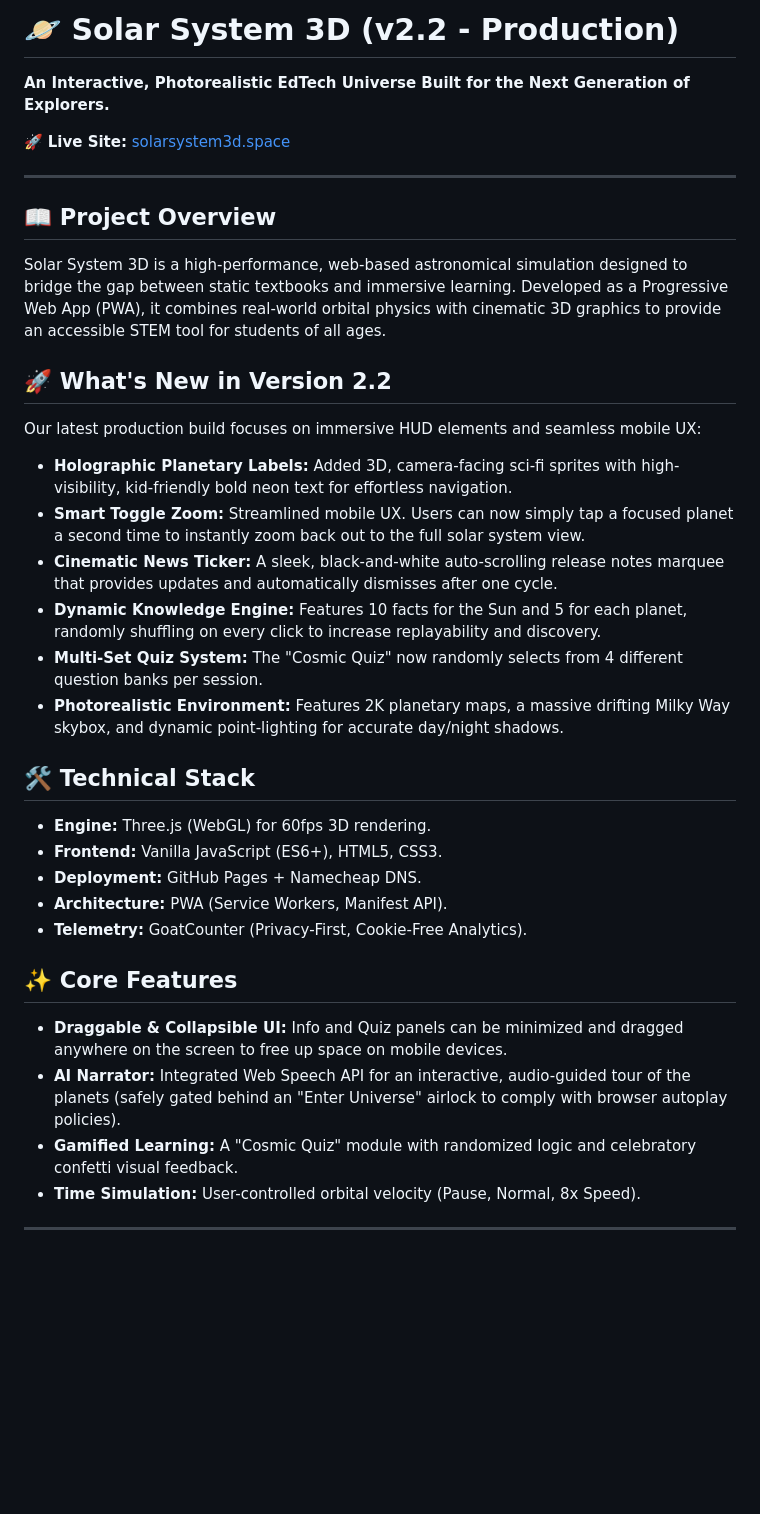
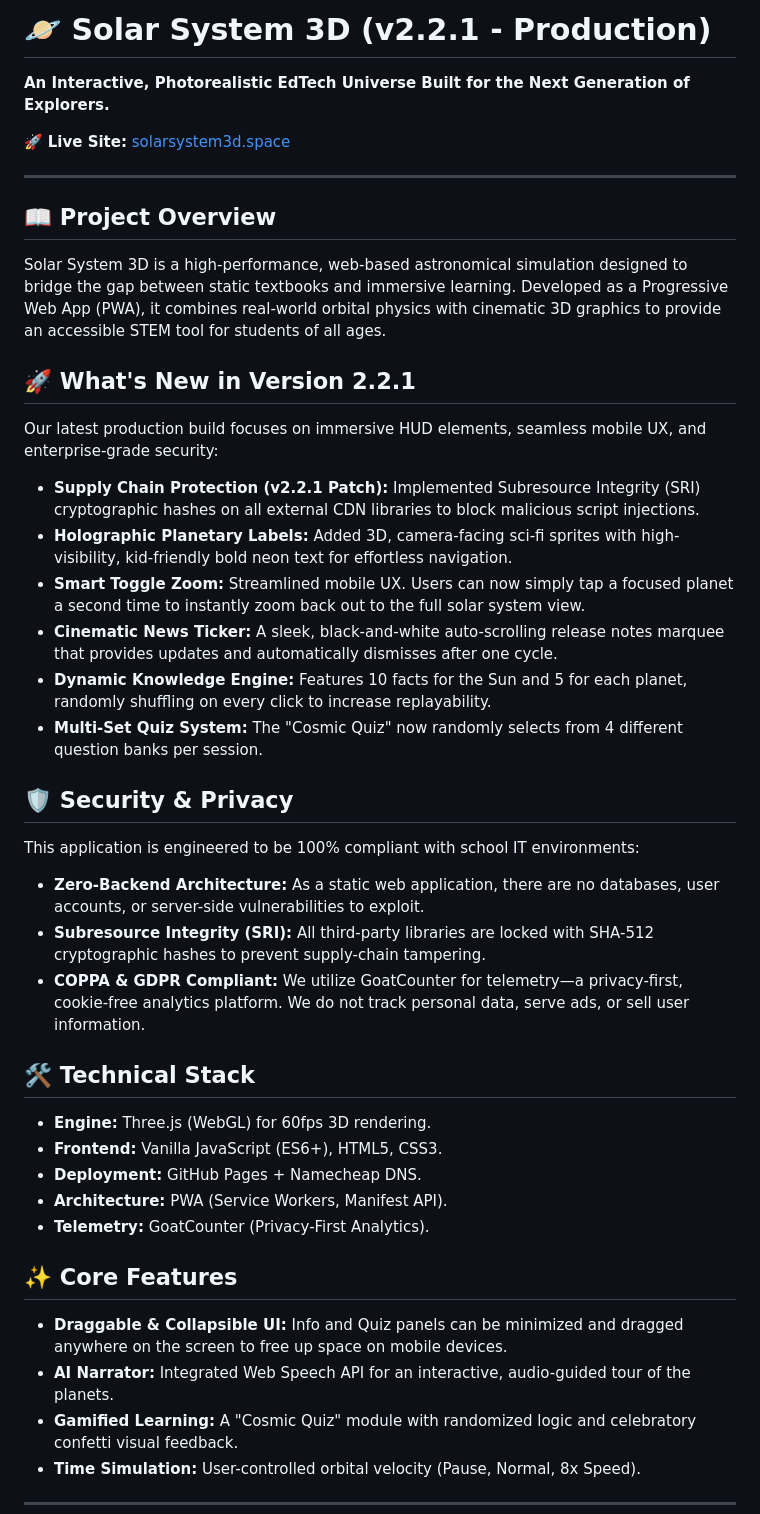
Before and after one commit to dinzimelle/solar-system, a Markdown page: README.md, the part around one of its changes. GitHub-like rendering; blank space fills up the shorter version.

```diff
--- a/README.md
+++ b/README.md
@@ -1,4 +1,4 @@
-# 🪐 Solar System 3D (v2.2 - Production)
+# 🪐 Solar System 3D (v2.2.1 - Production)
 **An Interactive, Photorealistic EdTech Universe Built for the Next Generation of Explorers.**
 
 🚀 **Live Site:** [solarsystem3d.space](https://solarsystem3d.space)
@@ -8,25 +8,31 @@
 ## 📖 Project Overview
 Solar System 3D is a high-performance, web-based astronomical simulation designed to bridge the gap between static textbooks and immersive learning. Developed as a Progressive Web App (PWA), it combines real-world orbital physics with cinematic 3D graphics to provide an accessible STEM tool for students of all ages.
 
-## 🚀 What's New in Version 2.2
-Our latest production build focuses on immersive HUD elements and seamless mobile UX:
+## 🚀 What's New in Version 2.2.1
+Our latest production build focuses on immersive HUD elements, seamless mobile UX, and enterprise-grade security:
+* **Supply Chain Protection (v2.2.1 Patch):** Implemented Subresource Integrity (SRI) cryptographic hashes on all external CDN libraries to block malicious script injections.
 * **Holographic Planetary Labels:** Added 3D, camera-facing sci-fi sprites with high-visibility, kid-friendly bold neon text for effortless navigation.
 * **Smart Toggle Zoom:** Streamlined mobile UX. Users can now simply tap a focused planet a second time to instantly zoom back out to the full solar system view.
 * **Cinematic News Ticker:** A sleek, black-and-white auto-scrolling release notes marquee that provides updates and automatically dismisses after one cycle.
-* **Dynamic Knowledge Engine:** Features 10 facts for the Sun and 5 for each planet, randomly shuffling on every click to increase replayability and discovery.
+* **Dynamic Knowledge Engine:** Features 10 facts for the Sun and 5 for each planet, randomly shuffling on every click to increase replayability.
 * **Multi-Set Quiz System:** The "Cosmic Quiz" now randomly selects from 4 different question banks per session.
-* **Photorealistic Environment:** Features 2K planetary maps, a massive drifting Milky Way skybox, and dynamic point-lighting for accurate day/night shadows.
+
+## 🛡️ Security & Privacy
+This application is engineered to be 100% compliant with school IT environments:
+* **Zero-Backend Architecture:** As a static web application, there are no databases, user accounts, or server-side vulnerabilities to exploit.
+* **Subresource Integrity (SRI):** All third-party libraries are locked with SHA-512 cryptographic hashes to prevent supply-chain tampering.
+* **COPPA & GDPR Compliant:** We utilize GoatCounter for telemetry—a privacy-first, cookie-free analytics platform. We do not track personal data, serve ads, or sell user information.
 
 ## 🛠️ Technical Stack
 * **Engine:** Three.js (WebGL) for 60fps 3D rendering.
 * **Frontend:** Vanilla JavaScript (ES6+), HTML5, CSS3.
 * **Deployment:** GitHub Pages + Namecheap DNS.
 * **Architecture:** PWA (Service Workers, Manifest API).
-* **Telemetry:** GoatCounter (Privacy-First, Cookie-Free Analytics).
+* **Telemetry:** GoatCounter (Privacy-First Analytics).
 
 ## ✨ Core Features
 * **Draggable & Collapsible UI:** Info and Quiz panels can be minimized and dragged anywhere on the screen to free up space on mobile devices.
-* **AI Narrator:** Integrated Web Speech API for an interactive, audio-guided tour of the planets (safely gated behind an "Enter Universe" airlock to comply with browser autoplay policies).
+* **AI Narrator:** Integrated Web Speech API for an interactive, audio-guided tour of the planets.
 * **Gamified Learning:** A "Cosmic Quiz" module with randomized logic and celebratory confetti visual feedback.
 * **Time Simulation:** User-controlled orbital velocity (Pause, Normal, 8x Speed).
 
```
Also changed, not shown: other parts of README.md (+2 -1 lines).
